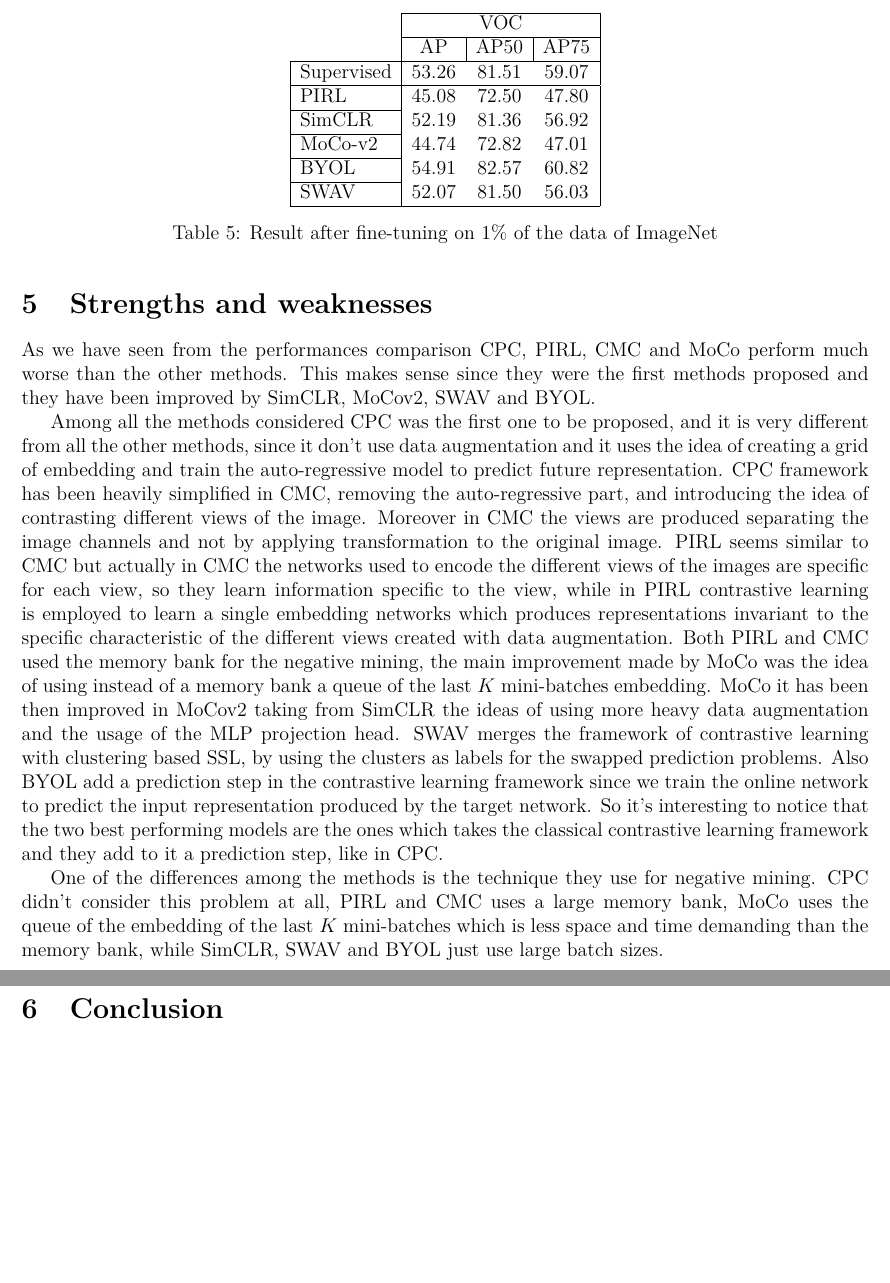
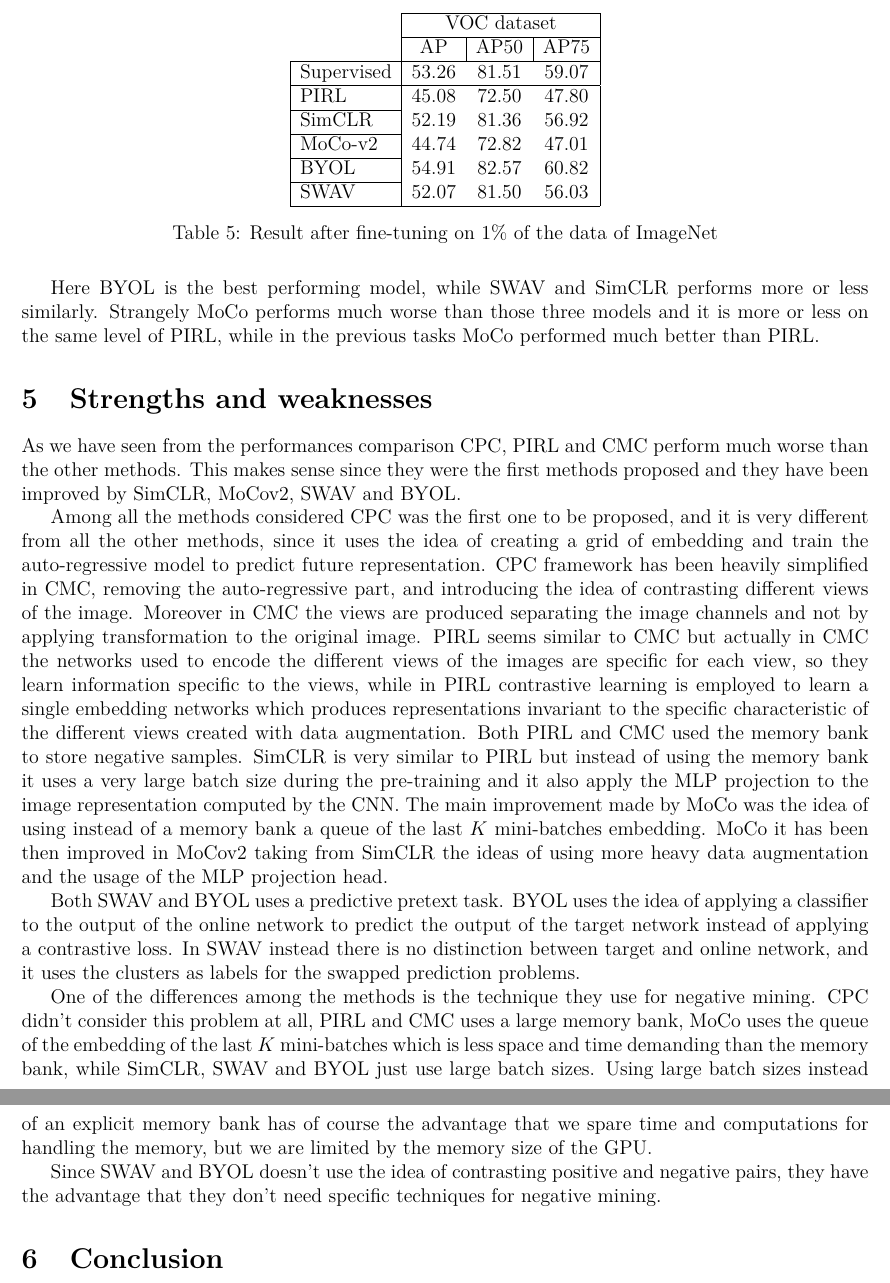
Before and after one commit to DiegoArcelli/Self-Supervised-Learning-Report, a LaTeX paper (report.tex, which reads comparison.tex, strength_weak.tex): two parts of pages 13 and 14 of 15, joined at a grey line, cut so that both start at the same text, the shorter picture padded with empty space. Compiled offline with pdfLaTeX.

Commit message:
almost done

```diff
--- a/comparison.tex
+++ b/comparison.tex
@@ -91,7 +91,7 @@ In table \ref{tab:object-detection-swav} we report the results of the SSL method
 	\centering
 	\begin{tabular}{l|ccc|}
 		\cline{2-4}
-		& \multicolumn{3}{c|}{VOC}                                                        \\ \cline{2-4}
+		& \multicolumn{3}{c|}{VOC dataset}                                                        \\ \cline{2-4}
 		& \multicolumn{1}{c|}{AP} & \multicolumn{1}{c|}{AP50} & \multicolumn{1}{c|}{AP75} \\ \hline
 		\multicolumn{1}{|l|}{Supervised} & 53.26                   & 81.51                     & 59.07                     \\ \cline{1-1}
 		\hline
@@ -105,6 +105,7 @@ In table \ref{tab:object-detection-swav} we report the results of the SSL method
 	\caption{Result after fine-tuning on 1\% of the data of ImageNet}
 	\label{tab:object-detection}
 \end{table}
+Here BYOL is the best performing model, while SWAV and SimCLR performs more or less similarly. Strangely MoCo performs much worse than those three models and it is more or less on the same level of PIRL, while in the previous tasks MoCo performed much better than PIRL.
 
 \begin{comment}
 \begin{table}[H]
--- a/strength_weak.tex
+++ b/strength_weak.tex
@@ -1,5 +1,9 @@
-As we have seen from the performances comparison CPC, PIRL, CMC and MoCo perform much worse than the other methods. This makes sense since they were the first methods proposed and they have been improved by SimCLR, MoCov2, SWAV and BYOL.
+As we have seen from the performances comparison CPC, PIRL and CMC perform much worse than the other methods. This makes sense since they were the first methods proposed and they have been improved by SimCLR, MoCov2, SWAV and BYOL.
 
-Among all the methods considered CPC was the first one to be proposed, and it is very different from all the other methods, since it don't use data augmentation and it uses the idea of creating a grid of embedding and train the auto-regressive model to predict future representation. CPC framework has been heavily simplified in CMC, removing the auto-regressive part, and introducing the idea of contrasting different views of the image. Moreover in CMC the views are produced separating the image channels and not by applying transformation to the original image. PIRL seems similar to CMC but actually in CMC the networks used to encode the different views of the images are specific for each view, so they learn information specific to the view, while in PIRL contrastive learning is employed to learn a single embedding networks which produces representations invariant to the specific characteristic of the different views created with data augmentation. Both PIRL and CMC used the memory bank for the negative mining, the main improvement made by MoCo was the idea of using instead of a memory bank a queue of the last $K$ mini-batches embedding. MoCo it has been then improved in MoCov2 taking from SimCLR the ideas of using more heavy data augmentation and the usage of the MLP projection head. SWAV merges the framework of contrastive learning with clustering based SSL, by using the clusters as labels for the swapped prediction problems. Also BYOL add a prediction step in the contrastive learning framework since we train the online network to predict the input representation produced by the target network. So it's interesting to notice that the two best performing models are the ones which takes the classical contrastive learning framework and they add to it a prediction step, like in CPC.
+Among all the methods considered CPC was the first one to be proposed, and it is very different from all the other methods, since it uses the idea of creating a grid of embedding and train the auto-regressive model to predict future representation. CPC framework has been heavily simplified in CMC, removing the auto-regressive part, and introducing the idea of contrasting different views of the image. Moreover in CMC the views are produced separating the image channels and not by applying transformation to the original image. PIRL seems similar to CMC but actually in CMC the networks used to encode the different views of the images are specific for each view, so they learn information specific to the views, while in PIRL contrastive learning is employed to learn a single embedding networks which produces representations invariant to the specific characteristic of the different views created with data augmentation. Both PIRL and CMC used the memory bank to store negative samples. SimCLR is very similar to PIRL but instead of using the memory bank it uses a very large batch size during the pre-training and it also apply the MLP projection to the image representation computed by the CNN. The main improvement made by MoCo was the idea of using instead of a memory bank a queue of the last $K$ mini-batches embedding. MoCo it has been then improved in MoCov2 taking from SimCLR the ideas of using more heavy data augmentation and the usage of the MLP projection head.
 
-One of the differences among the methods is the technique they use for negative mining. CPC didn't consider this problem at all, PIRL and CMC uses a large memory bank, MoCo uses the queue of the embedding of the last $K$ mini-batches which is less space and time demanding than the memory bank, while SimCLR, SWAV and BYOL just use large batch sizes.
+Both SWAV and BYOL uses a predictive pretext task. BYOL uses the idea of applying a classifier to the output of the online network to predict the output of the target network instead of applying a contrastive loss. In SWAV instead there is no distinction between target and online network, and it uses the clusters as labels for the swapped prediction problems.
+
+One of the differences among the methods is the technique they use for negative mining. CPC didn't consider this problem at all, PIRL and CMC uses a large memory bank, MoCo uses the queue of the embedding of the last $K$ mini-batches which is less space and time demanding than the memory bank, while SimCLR, SWAV and BYOL just use large batch sizes. Using large batch sizes instead of an explicit memory bank has of course the advantage that we spare time and computations for handling the memory, but we are limited by the memory size of the GPU.
+
+Since SWAV and BYOL doesn't use the idea of contrasting positive and negative pairs, they have the advantage that they don't need specific techniques for negative mining.
```
Also changed, not shown: moco.tex (+1 -1 lines), pirl.tex (+1 -0 lines), report.pdf.
